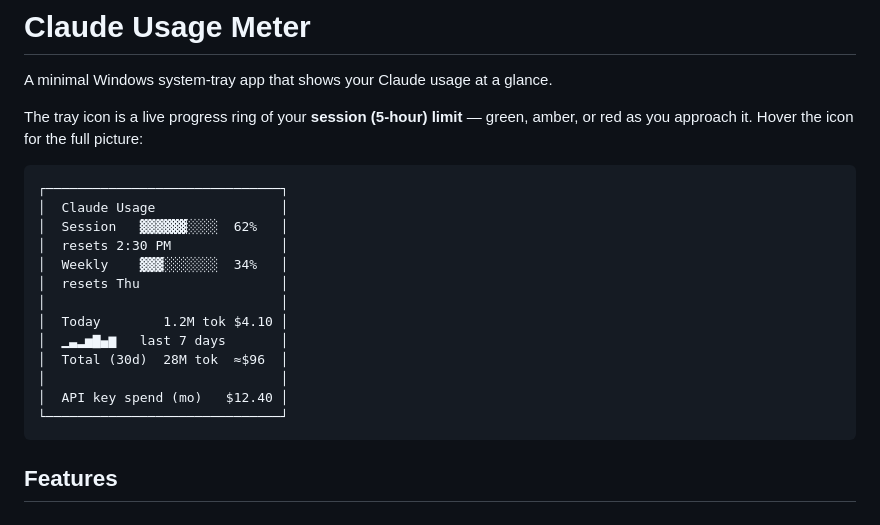
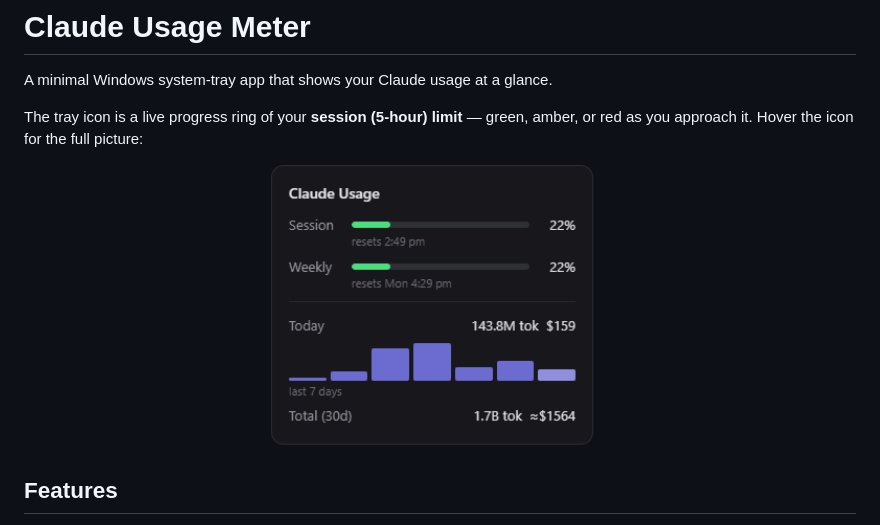
Before and after one commit to Tech-Gipsy/claude-usage-system-tray, a Markdown page: README.md, the part around the change. Rendered like a GitHub page; pictures changed too: assets/popup.png (added).

Commit message:
docs: replace README mockup with app screenshot

````diff
--- a/README.md
+++ b/README.md
@@ -4,21 +4,9 @@ A minimal Windows system-tray app that shows your Claude usage at a glance.
 
 The tray icon is a live progress ring of your **session (5-hour) limit** — green, amber, or red as you approach it. Hover the icon for the full picture:
 
-```
-┌──────────────────────────────┐
-│  Claude Usage                │
-│  Session   ▓▓▓▓▓▓░░░░  62%   │
-│  resets 2:30 PM              │
-│  Weekly    ▓▓▓░░░░░░░  34%   │
-│  resets Thu                  │
-│                              │
-│  Today        1.2M tok $4.10 │
-│  ▁▃▂▅▇▄▆   last 7 days       │
-│  Total (30d)  28M tok  ≈$96  │
-│                              │
-│  API key spend (mo)   $12.40 │
-└──────────────────────────────┘
-```
+<p align="center">
+  <img src="assets/popup.png" width="340" alt="Hover popup: session and weekly limit bars with reset times, today's tokens and cost, 7-day sparkline, 30-day total">
+</p>
 
 ## Features
 
````
Also changed, not shown: assets/settings.png (added).
